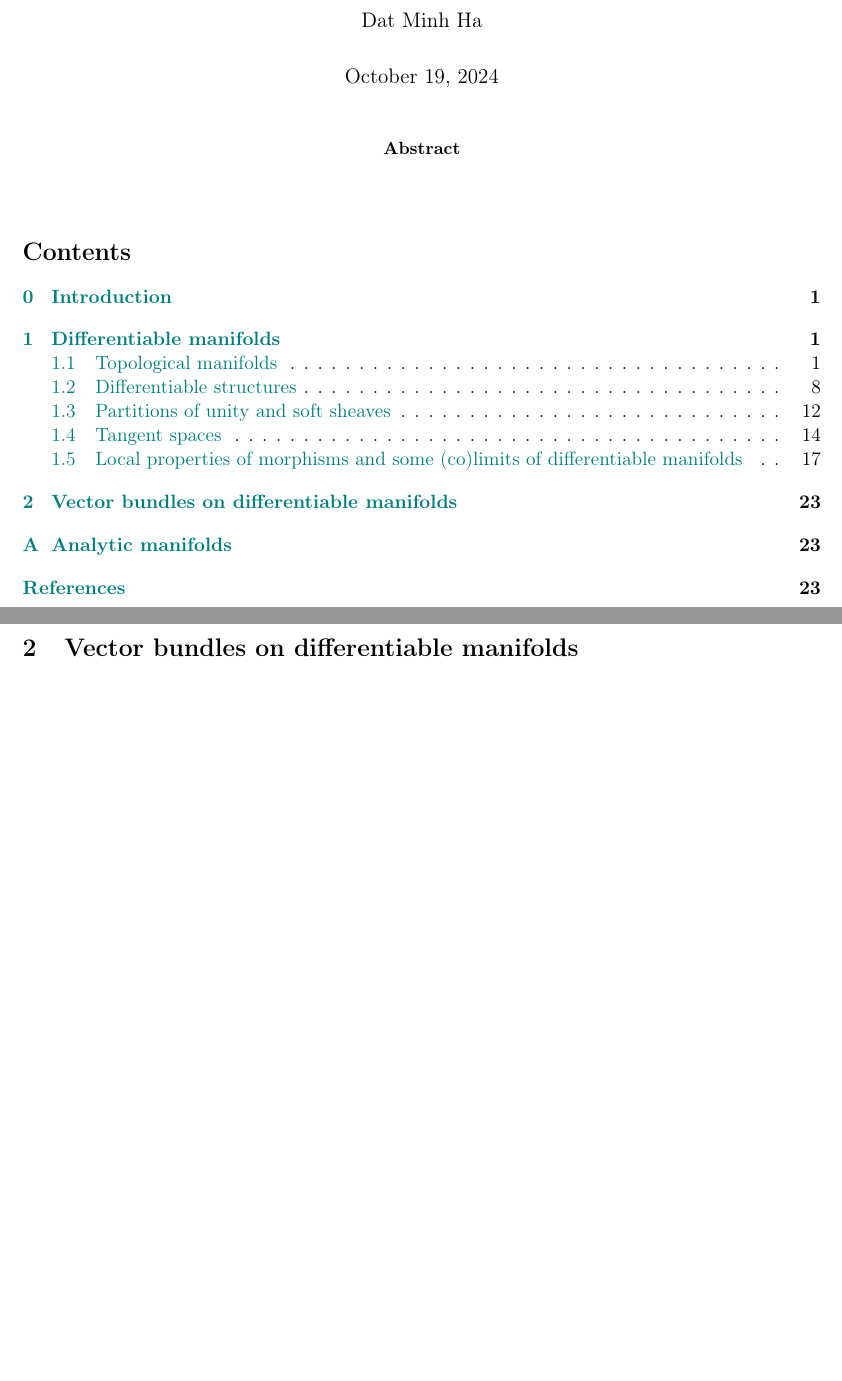
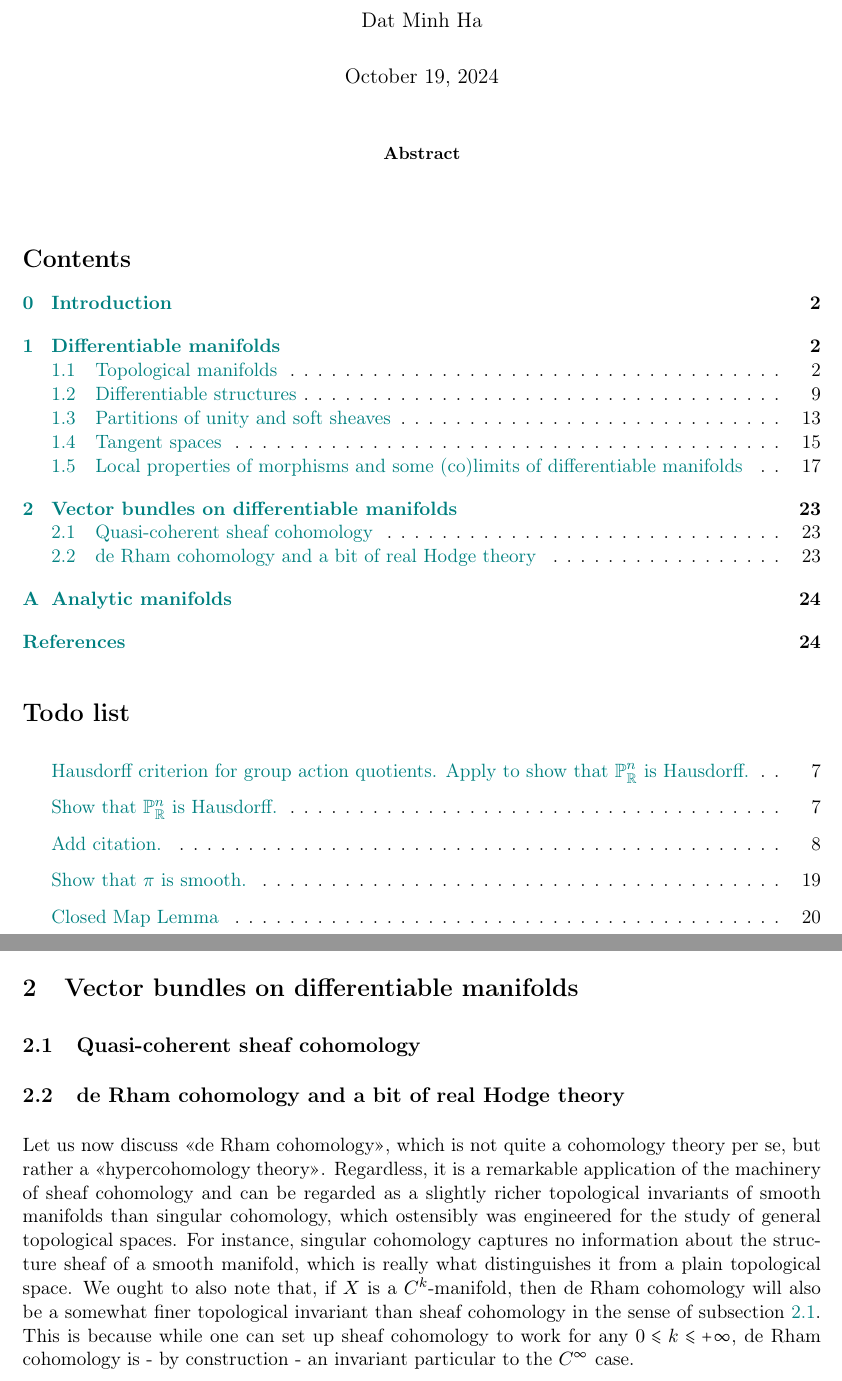
Before and after one commit to minhdat296/Differential-geometry, a LaTeX paper (Smooth manifolds/main_smooth_manifolds.tex, which reads Smooth manifolds/vector_bundles_on_smooth_manifolds.tex): two parts of pages 1 and 23 of 23 before the commit and two parts of pages 1 and 23 of 24 after it, joined at a grey line, cut so that both start at the same text, the shorter picture padded with empty space. Compiled offline with pdfLaTeX.

Commit message:
Updates from Overleaf

```diff
--- a/Smooth manifolds/main_smooth_manifolds.tex
+++ b/Smooth manifolds/main_smooth_manifolds.tex
@@ -21,6 +21,8 @@
       \tableofcontents %sort sections alphabetically
     }
 
+    \listoftodos
+
     \section{Introduction}
 
     \input{Smooth manifolds/smooth_manifolds}
--- a/Smooth manifolds/vector_bundles_on_smooth_manifolds.tex
+++ b/Smooth manifolds/vector_bundles_on_smooth_manifolds.tex
@@ -1 +1,5 @@
 \section{Vector bundles on differentiable manifolds}
+    \subsection{Quasi-coherent sheaf cohomology} \label{subsection: quasi_coherent_sheaf_cohomology}
+
+    \subsection{de Rham cohomology and a bit of real Hodge theory}
+        Let us now discuss \say{de Rham cohomology}, which is not quite a cohomology theory per se, but rather a \say{hypercohomology theory}. Regardless, it is a remarkable application of the machinery of sheaf cohomology and can be regarded as a slightly richer topological invariants of smooth manifolds than singular cohomology, which ostensibly was engineered for the study of general topological spaces. For instance, singular cohomology captures no information about the structure sheaf of a smooth manifold, which is really what distinguishes it from a plain topological space. We ought to also note that, if $X$ is a $C^k$-manifold, then de Rham cohomology will also be a somewhat finer topological invariant than sheaf cohomology in the sense of subsection \ref{subsection: quasi_coherent_sheaf_cohomology}. This is because while one can set up sheaf cohomology to work for any $0 \leq k \leq +\infty$, de Rham cohomology is - by construction - an invariant particular to the $C^{\infty}$ case.
```
